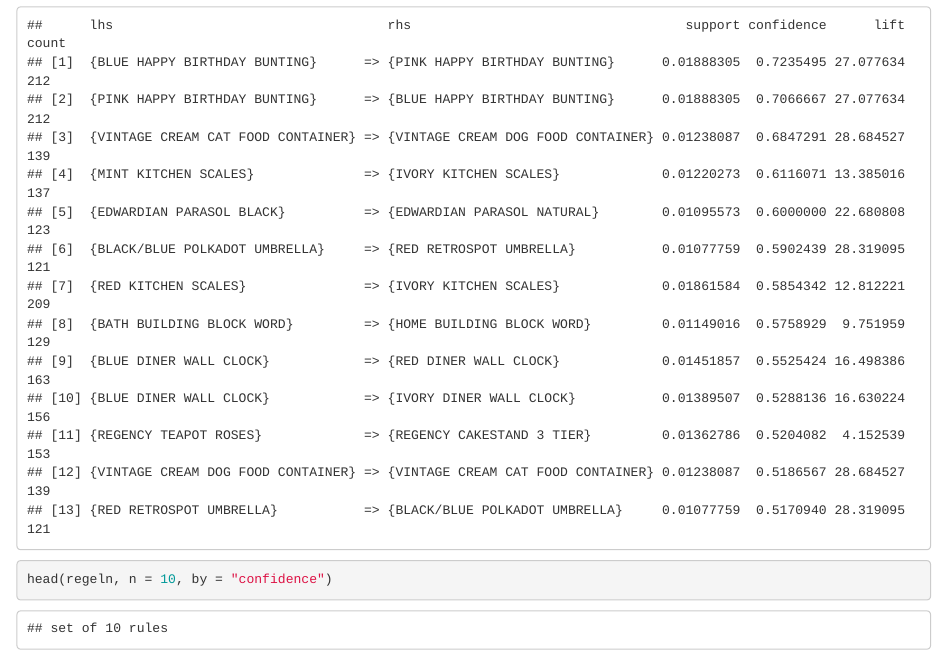
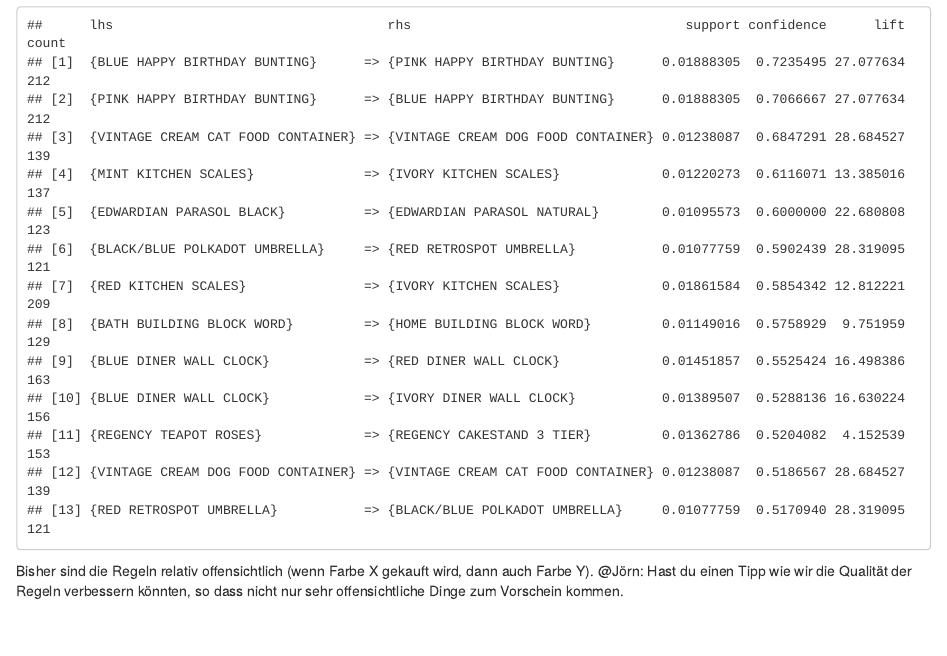
Before and after one commit to el-rene/hello-anna, an R Markdown document (Markdown_Testdatei.Rmd): the page in a window 1100 px wide, from 13280 px down. The pictures show the output file Markdown_Testdatei.html that the author committed with the source, opened offline.

Commit message:
Text bei Warenkorbanalyse hinzugefügt.

````diff
--- a/Markdown_Testdatei.Rmd
+++ b/Markdown_Testdatei.Rmd
@@ -480,6 +480,7 @@ summary(regeln)
 
 inspect(sort(regeln, by = "confidence"))
 
-head(regeln, n = 10, by = "confidence")
+```
 
-```
+Bisher sind die Regeln relativ offensichtlich (wenn Farbe X gekauft wird, dann auch Farbe Y).
+@Jörn: Hast du einen Tipp wie wir die Qualität der Regeln verbessern könnten, so dass nicht nur sehr offensichtliche Dinge zum Vorschein kommen.
````
Also changed, not shown: Markdown_Testdatei.html.
